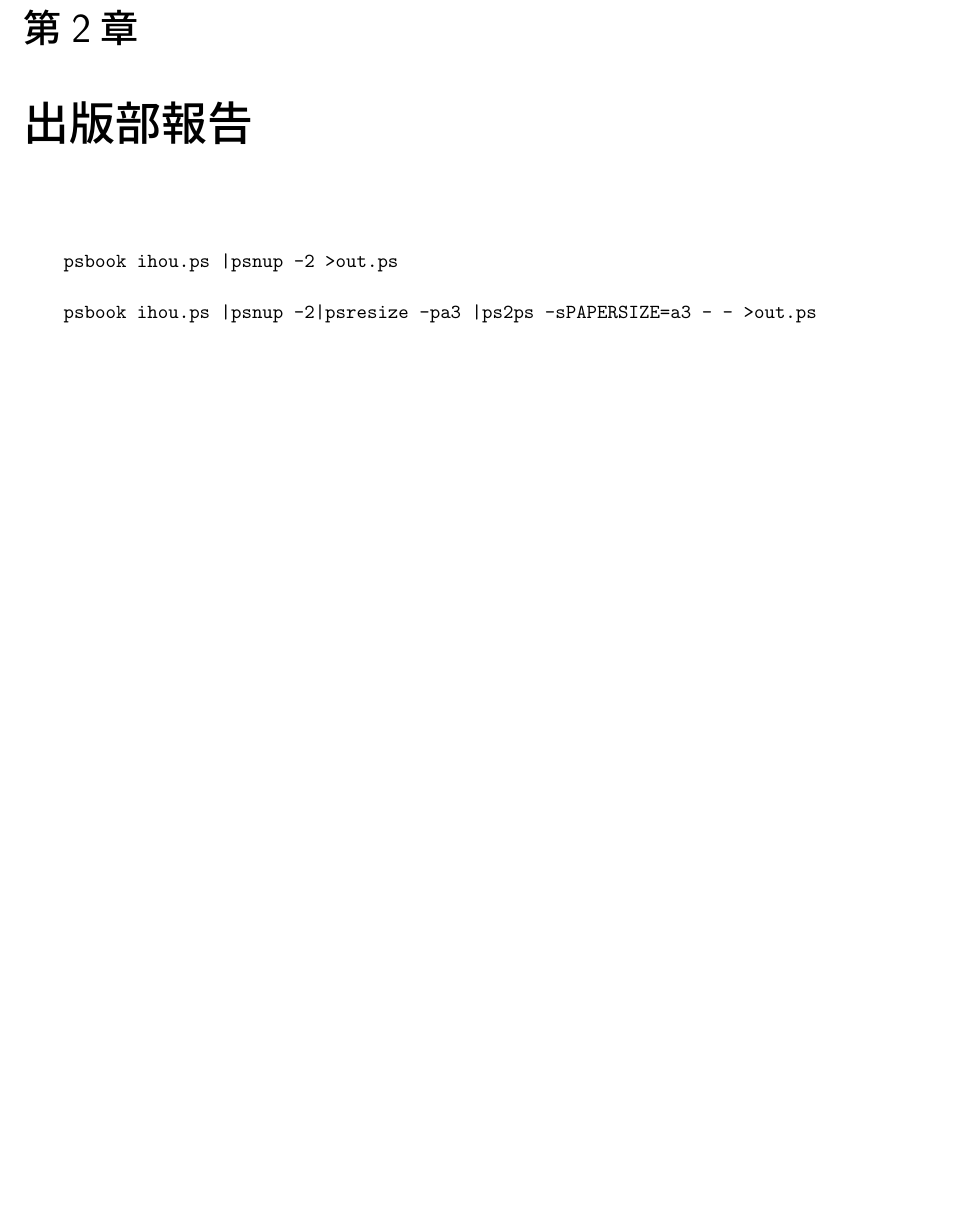
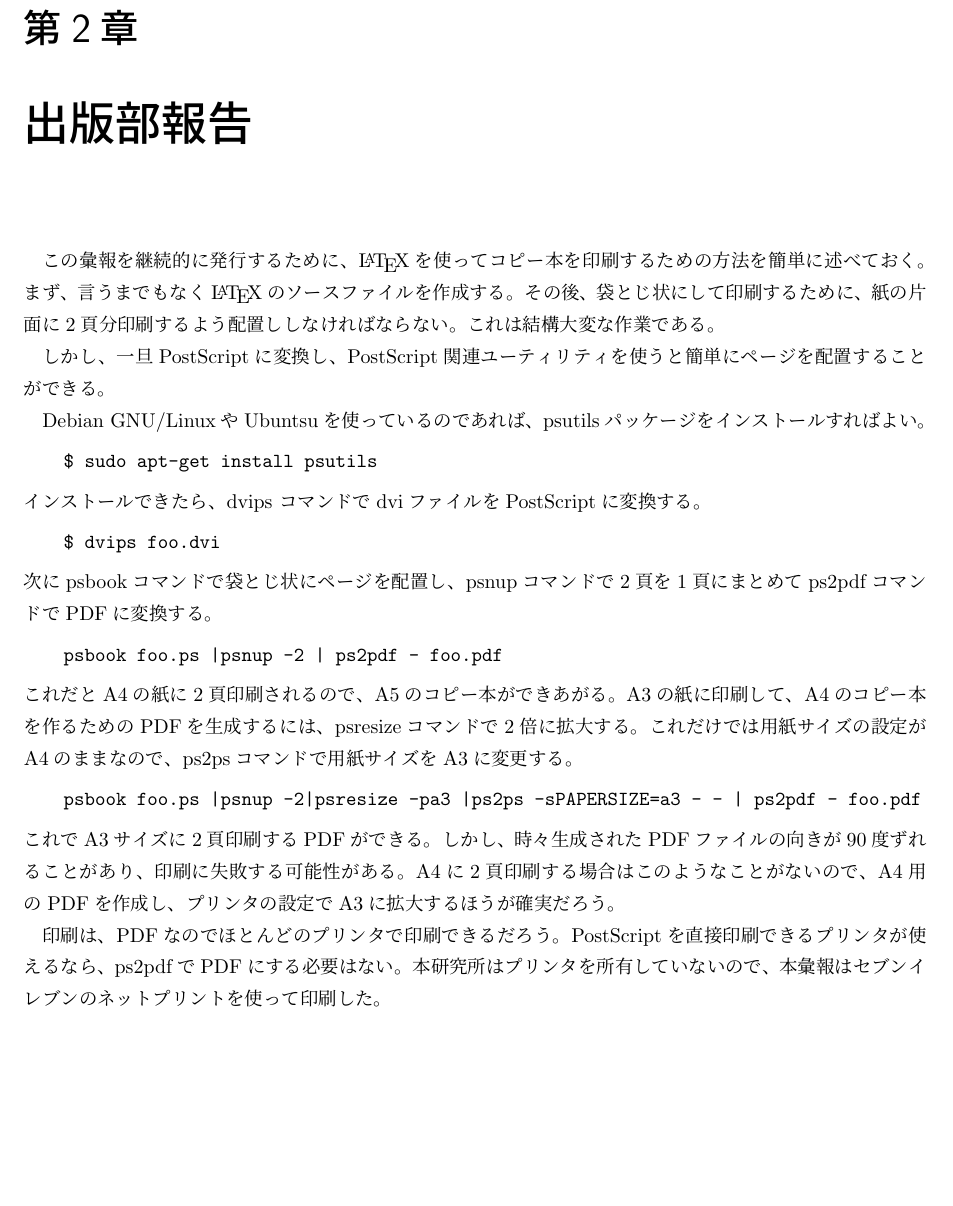
Before and after one commit to chomy/ihou_1, a LaTeX book (ihou.tex, which reads editor.tex): part of page 10 of 10, cut so that both start at the same text, the shorter picture padded with empty space. Compiled offline with pLaTeX and dvipdfmx.

Commit message:
write editors report

```diff
--- a/editor.tex
+++ b/editor.tex
@@ -1,12 +1,44 @@
 \chapter{出版部報告}
 
+この彙報を継続的に発行するために、\LaTeX を使ってコピー本を印刷するための方法を簡単に
+述べておく。
+まず、言うまでもなく\LaTeX のソースファイルを作成する。
+その後、袋とじ状にして印刷するために、紙の片面に2頁分印刷するよう配置ししなければ
+ならない。これは結構大変な作業である。
 
+しかし、一旦PostScriptに変換し、PostScript関連ユーティリティを使うと簡単に
+ページを配置することができる。
 
+Debian GNU/LinuxやUbuntsuを使っているのであれば、psutilsパッケージをインストール
+すればよい。
+\begin{listing}
+$ sudo apt-get install psutils
+\end{listing}
+%$
+%
+インストールできたら、dvips コマンドでdviファイルをPostScriptに変換する。
+\begin{listing}
+$ dvips foo.dvi
+\end{listing}
+%$
+次にpsbookコマンドで袋とじ状にページを配置し、psnupコマンドで2頁を1頁にまとめて
+ps2pdfコマンドでPDFに変換する。
 % A4で出力するとき
 \begin{listing}
-psbook ihou.ps |psnup -2 >out.ps
+psbook foo.ps |psnup -2 | ps2pdf - foo.pdf
 \end{listing}
+これだとA4の紙に2頁印刷されるので、A5のコピー本ができあがる。
+A3の紙に印刷して、A4のコピー本を作るためのPDFを生成するには、psresizeコマンドで
+2倍に拡大する。これだけでは用紙サイズの設定がA4のままなので、ps2psコマンドで
+用紙サイズをA3に変更する。
 % A3で出力する時
 \begin{listing}
-psbook ihou.ps |psnup -2|psresize -pa3 |ps2ps -sPAPERSIZE=a3 - - >out.ps
+psbook foo.ps |psnup -2|psresize -pa3 |ps2ps -sPAPERSIZE=a3 - - | ps2pdf - foo.pdf
 \end{listing}
+これでA3サイズに2頁印刷するPDFができる。しかし、時々生成されたPDFファイルの向きが90度ずれることがあり、印刷に失敗する可能性がある。
+A4に2頁印刷する場合はこのようなことがないので、A4用のPDFを作成し、プリンタの設定でA3に拡大するほうが確実だろう。
+
+印刷は、PDFなのでほとんどのプリンタで印刷できるだろう。
+PostScriptを直接印刷できるプリンタが使えるなら、ps2pdfでPDFにする必要はない。
+本研究所はプリンタを所有していないので、本彙報はセブンイレブンのネットプリントを使って
+印刷した。
```
